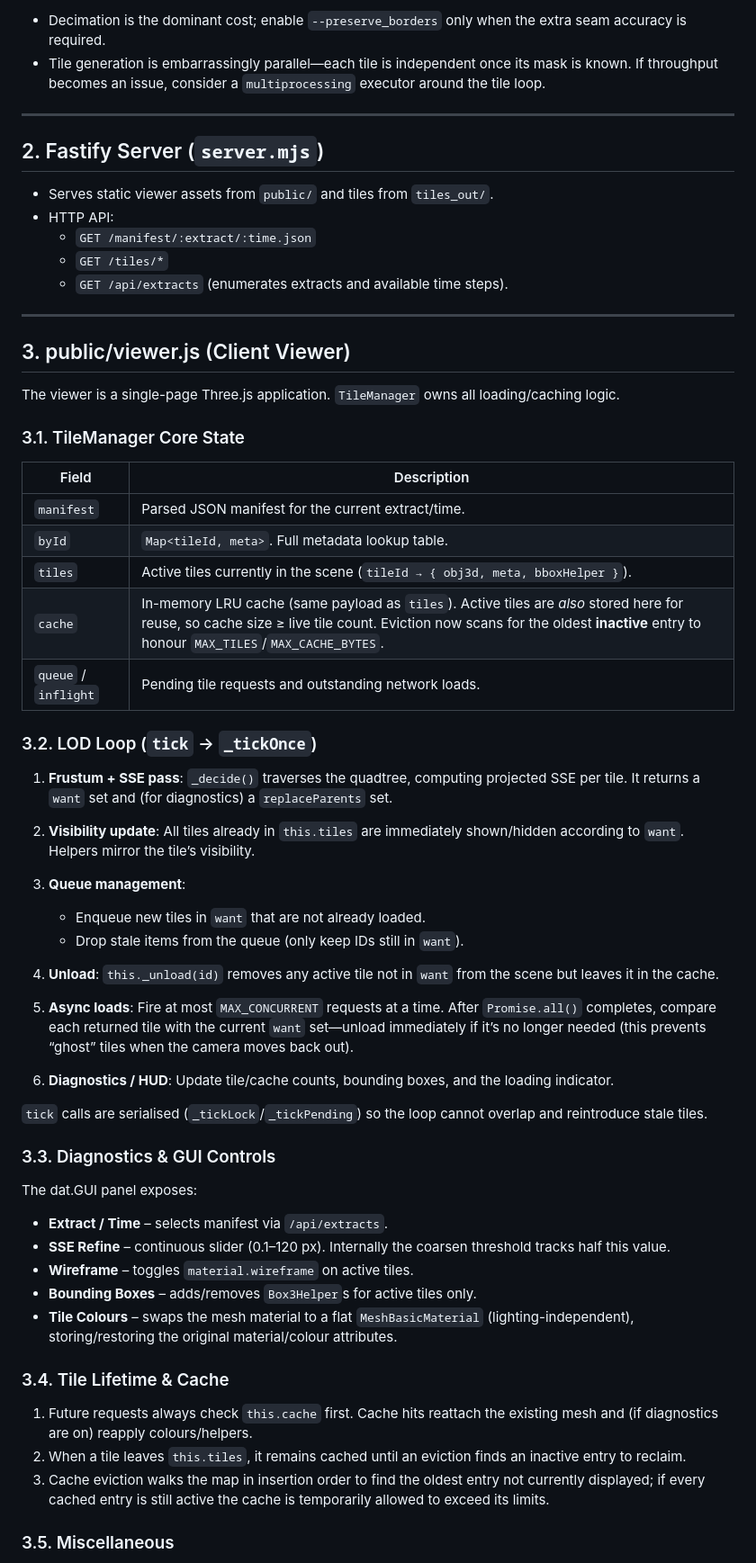
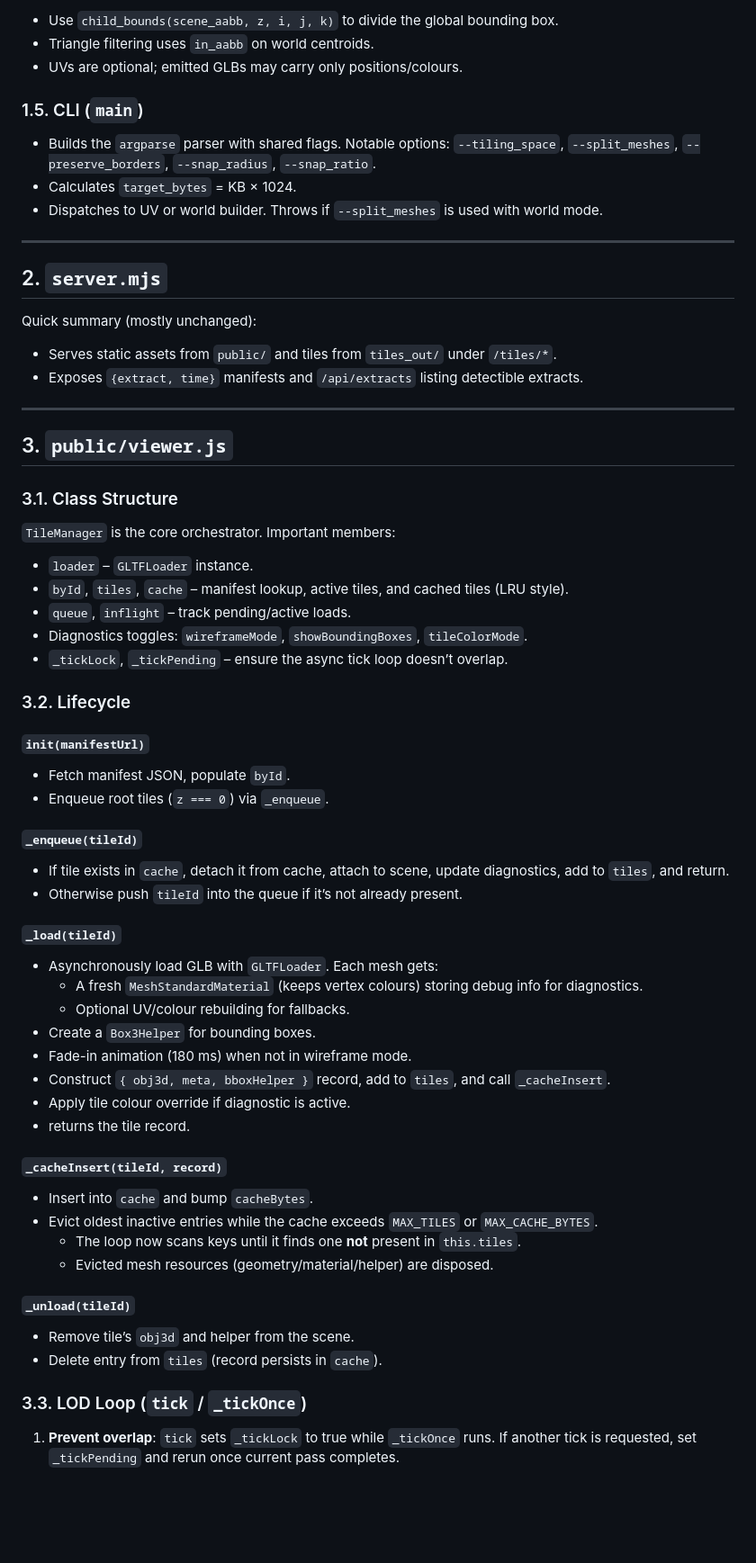
Before and after one commit to grahampullan/extract-tiles, a Markdown page: docs/developer-notes.md, the part around the change printed below. Shown: that part at 90% size. GitHub-like rendering; blank space fills up the shorter version.

Commit message:
dev notes now go deeper

```diff
--- a/docs/developer-notes.md
+++ b/docs/developer-notes.md
@@ -45,66 +42,74 @@ This document captures how the Python preprocessor (`build_tiles.py`) and the We
 
-* Decimation is the dominant cost; enable `--preserve_borders` only when the extra seam accuracy is required.
-* Tile generation is embarrassingly parallel—each tile is independent once its mask is known. If throughput becomes an issue, consider a `multiprocessing` executor around the tile loop.
+* Use `child_bounds(scene_aabb, z, i, j, k)` to divide the global bounding box.
+* Triangle filtering uses `in_aabb` on world centroids.
+* UVs are optional; emitted GLBs may carry only positions/colours.
+
+### 1.5. CLI (`main`)
+
+* Builds the `argparse` parser with shared flags. Notable options: `--tiling_space`, `--split_meshes`, `--preserve_borders`, `--snap_radius`, `--snap_ratio`.
+* Calculates `target_bytes` = KB × 1024.
+* Dispatches to UV or world builder. Throws if `--split_meshes` is used with world mode.
 
 ---
 
-## 2. Fastify Server (`server.mjs`)
+## 2. `server.mjs`
 
-* Serves static viewer assets from `public/` and tiles from `tiles_out/`.
-* HTTP API:
-  - `GET /manifest/:extract/:time.json`
-  - `GET /tiles/*`
-  - `GET /api/extracts` (enumerates extracts and available time steps).
+Quick summary (mostly unchanged):
+
+* Serves static assets from `public/` and tiles from `tiles_out/` under `/tiles/*`.
+* Exposes `{extract, time}` manifests and `/api/extracts` listing detectible extracts.
 
 ---
 
-## 3. public/viewer.js (Client Viewer)
+## 3. `public/viewer.js`
 
-The viewer is a single-page Three.js application. `TileManager` owns all loading/caching logic.
+### 3.1. Class Structure
 
-### 3.1. TileManager Core State
+`TileManager` is the core orchestrator. Important members:
 
-| Field | Description |
-| --- | --- |
-| `manifest` | Parsed JSON manifest for the current extract/time. |
-| `byId` | `Map<tileId, meta>`. Full metadata lookup table. |
-| `tiles` | Active tiles currently in the scene (`tileId → { obj3d, meta, bboxHelper }`). |
-| `cache` | In-memory LRU cache (same payload as `tiles`). Active tiles are *also* stored here for reuse, so cache size ≥ live tile count. Eviction now scans for the oldest **inactive** entry to honour `MAX_TILES`/`MAX_CACHE_BYTES`. |
-| `queue` / `inflight` | Pending tile requests and outstanding network loads. |
+* `loader` – `GLTFLoader` instance.
+* `byId`, `tiles`, `cache` – manifest lookup, active tiles, and cached tiles (LRU style).
+* `queue`, `inflight` – track pending/active loads.
+* Diagnostics toggles: `wireframeMode`, `showBoundingBoxes`, `tileColorMode`.
+* `_tickLock`, `_tickPending` – ensure the async tick loop doesn’t overlap.
 
-### 3.2. LOD Loop (`tick` → `_tickOnce`)
+### 3.2. Lifecycle
 
-1. **Frustum + SSE pass**: `_decide()` traverses the quadtree, computing projected SSE per tile. It returns a `want` set and (for diagnostics) a `replaceParents` set.
+#### `init(manifestUrl)`
 
-2. **Visibility update**: All tiles already in `this.tiles` are immediately shown/hidden according to `want`. Helpers mirror the tile’s visibility.
+* Fetch manifest JSON, populate `byId`.
+* Enqueue root tiles (`z === 0`) via `_enqueue`.
 
-3. **Queue management**:
-   - Enqueue new tiles in `want` that are not already loaded.
-   - Drop stale items from the queue (only keep IDs still in `want`).
+#### `_enqueue(tileId)`
 
-4. **Unload**: `this._unload(id)` removes any active tile not in `want` from the scene but leaves it in the cache.
+* If tile exists in `cache`, detach it from cache, attach to scene, update diagnostics, add to `tiles`, and return.
+* Otherwise push `tileId` into the queue if it’s not already present.
 
-5. **Async loads**: Fire at most `MAX_CONCURRENT` requests at a time. After `Promise.all()` completes, compare each returned tile with the current `want` set—unload immediately if it’s no longer needed (this prevents “ghost” tiles when the camera moves back out).
+#### `_load(tileId)`
 
-6. **Diagnostics / HUD**: Update tile/cache counts, bounding boxes, and the loading indicator.
+* Asynchronously load GLB with `GLTFLoader`. Each mesh gets:
+  - A fresh `MeshStandardMaterial` (keeps vertex colours) storing debug info for diagnostics.
+  - Optional UV/colour rebuilding for fallbacks.
+* Create a `Box3Helper` for bounding boxes.
+* Fade-in animation (180 ms) when not in wireframe mode.
+* Construct `{ obj3d, meta, bboxHelper }` record, add to `tiles`, and call `_cacheInsert`.
+* Apply tile colour override if diagnostic is active.
+* returns the tile record.
 
-`tick` calls are serialised (`_tickLock`/`_tickPending`) so the loop cannot overlap and reintroduce stale tiles.
+#### `_cacheInsert(tileId, record)`
 
-### 3.3. Diagnostics & GUI Controls
+* Insert into `cache` and bump `cacheBytes`.
+* Evict oldest inactive entries while the cache exceeds `MAX_TILES` or `MAX_CACHE_BYTES`.
+  - The loop now scans keys until it finds one **not** present in `this.tiles`.
+  - Evicted mesh resources (geometry/material/helper) are disposed.
 
-The dat.GUI panel exposes:
+#### `_unload(tileId)`
 
-* **Extract / Time** – selects manifest via `/api/extracts`.
-* **SSE Refine** – continuous slider (0.1–120 px). Internally the coarsen threshold tracks half this value.
-* **Wireframe** – toggles `material.wireframe` on active tiles.
-* **Bounding Boxes** – adds/removes `Box3Helper`s for active tiles only.
-* **Tile Colours** – swaps the mesh material to a flat `MeshBasicMaterial` (lighting-independent), storing/restoring the original material/colour attributes.
+* Remove tile’s `obj3d` and helper from the scene.
+* Delete entry from `tiles` (record persists in `cache`).
 
-### 3.4. Tile Lifetime & Cache
 
-1. Future requests always check `this.cache` first. Cache hits reattach the existing mesh and (if diagnostics are on) reapply colours/helpers.
-2. When a tile leaves `this.tiles`, it remains cached until an eviction finds an inactive entry to reclaim.
-3. Cache eviction walks the map in insertion order to find the oldest entry not currently displayed; if every cached entry is still active the cache is temporarily allowed to exceed its limits.
+### 3.3. LOD Loop (`tick` / `_tickOnce`)
 
-### 3.5. Miscellaneous
+1. **Prevent overlap**: `tick` sets `_tickLock` to true while `_tickOnce` runs. If another tick is requested, set `_tickPending` and rerun once current pass completes.
 
```
Also changed, not shown: other parts of docs/developer-notes.md (+78 -67 lines).
